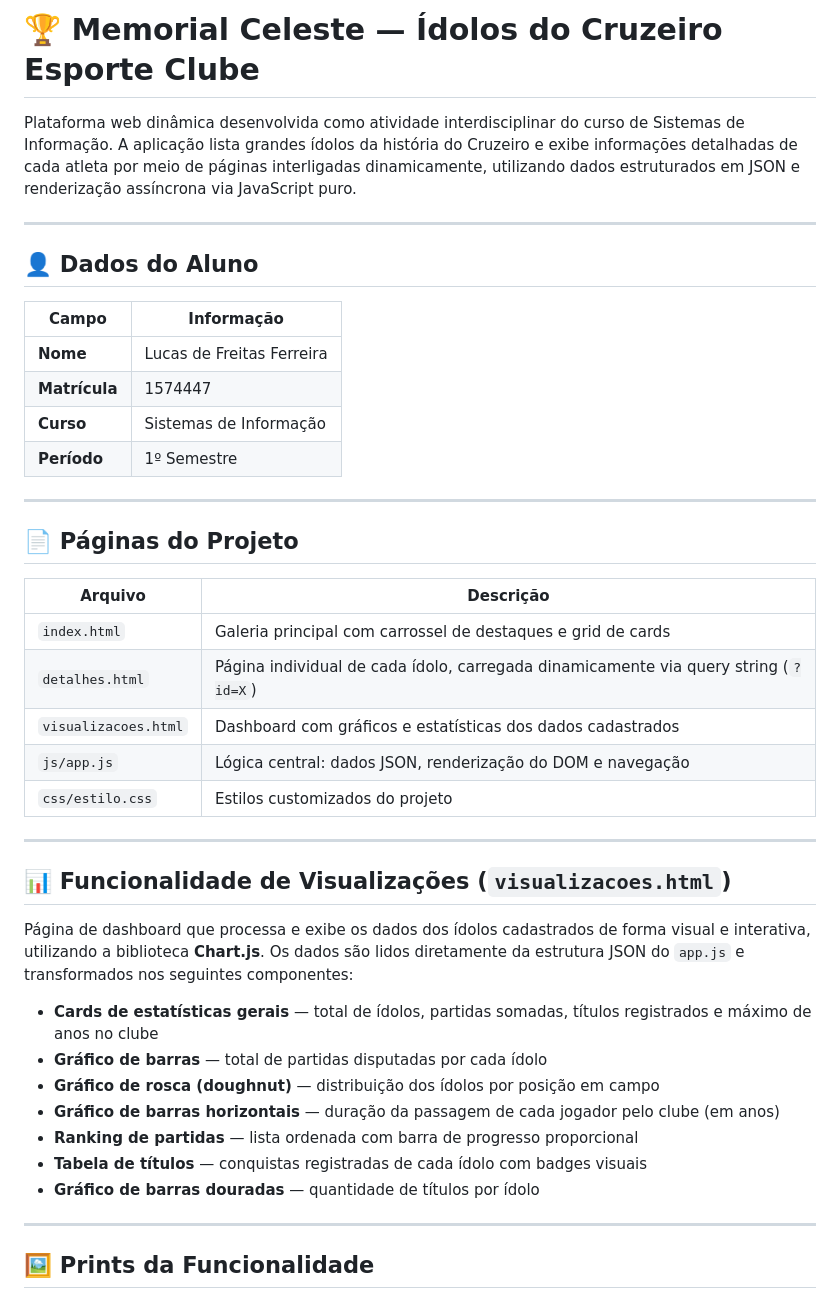
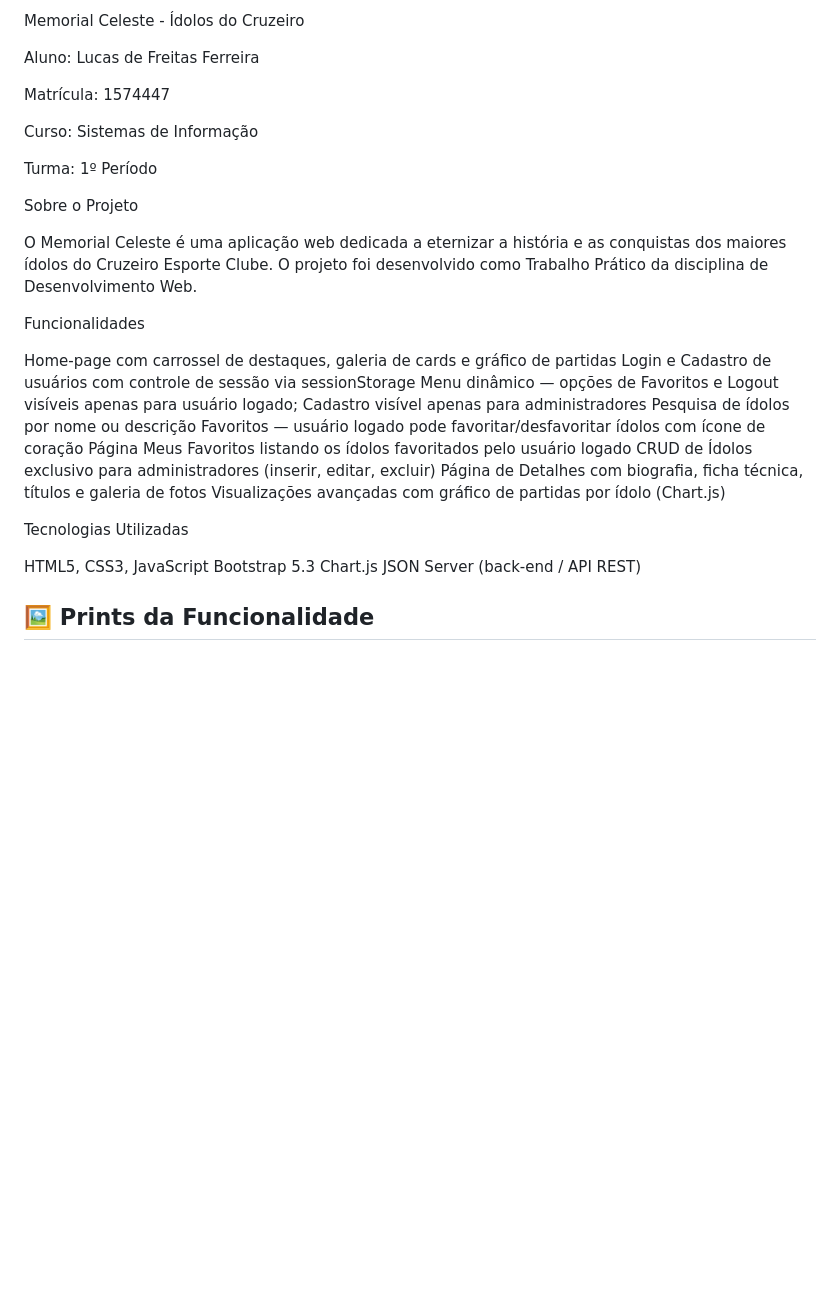
Before and after one commit to LucasF-26/atividades-web, a Markdown page: README.MD, the part around the change. Drawn GitHub-style; blank space fills up the shorter version.

Commit message:
TP2 - Login, favoritos, pesquisa e CRUD

```diff
--- a/README.MD
+++ b/README.MD
@@ -1,45 +1,39 @@
-# 🏆 Memorial Celeste — Ídolos do Cruzeiro Esporte Clube
+Memorial Celeste - Ídolos do Cruzeiro
 
-Plataforma web dinâmica desenvolvida como atividade interdisciplinar do curso de Sistemas de Informação. A aplicação lista grandes ídolos da história do Cruzeiro e exibe informações detalhadas de cada atleta por meio de páginas interligadas dinamicamente, utilizando dados estruturados em JSON e renderização assíncrona via JavaScript puro.
+Aluno: Lucas de Freitas Ferreira
 
----
+Matrícula: 1574447
 
-## 👤 Dados do Aluno
+Curso: Sistemas de Informação
 
-| Campo | Informação |
-|---|---|
-| **Nome** | Lucas de Freitas Ferreira |
-| **Matrícula** | 1574447 |
-| **Curso** | Sistemas de Informação |
-| **Período** | 1º Semestre |
+Turma: 1º Período
 
----
 
-## 📄 Páginas do Projeto
+Sobre o Projeto
 
-| Arquivo | Descrição |
-|---|---|
-| `index.html` | Galeria principal com carrossel de destaques e grid de cards |
-| `detalhes.html` | Página individual de cada ídolo, carregada dinamicamente via query string (`?id=X`) |
-| `visualizacoes.html` | Dashboard com gráficos e estatísticas dos dados cadastrados |
-| `js/app.js` | Lógica central: dados JSON, renderização do DOM e navegação |
-| `css/estilo.css` | Estilos customizados do projeto |
+O Memorial Celeste é uma aplicação web dedicada a eternizar a história e as conquistas dos maiores ídolos do Cruzeiro Esporte Clube. O projeto foi desenvolvido como Trabalho Prático da disciplina de Desenvolvimento Web.
 
----
+Funcionalidades
 
-## 📊 Funcionalidade de Visualizações (`visualizacoes.html`)
 
-Página de dashboard que processa e exibe os dados dos ídolos cadastrados de forma visual e interativa, utilizando a biblioteca **Chart.js**. Os dados são lidos diretamente da estrutura JSON do `app.js` e transformados nos seguintes componentes:
+Home-page com carrossel de destaques, galeria de cards e gráfico de partidas
+Login e Cadastro de usuários com controle de sessão via sessionStorage
+Menu dinâmico — opções de Favoritos e Logout visíveis apenas para usuário logado; Cadastro visível apenas para administradores
+Pesquisa de ídolos por nome ou descrição
+Favoritos — usuário logado pode favoritar/desfavoritar ídolos com ícone de coração
+Página Meus Favoritos listando os ídolos favoritados pelo usuário logado
+CRUD de Ídolos exclusivo para administradores (inserir, editar, excluir)
+Página de Detalhes com biografia, ficha técnica, títulos e galeria de fotos
+Visualizações avançadas com gráfico de partidas por ídolo (Chart.js)
 
-- **Cards de estatísticas gerais** — total de ídolos, partidas somadas, títulos registrados e máximo de anos no clube
-- **Gráfico de barras** — total de partidas disputadas por cada ídolo
-- **Gráfico de rosca (doughnut)** — distribuição dos ídolos por posição em campo
-- **Gráfico de barras horizontais** — duração da passagem de cada jogador pelo clube (em anos)
-- **Ranking de partidas** — lista ordenada com barra de progresso proporcional
-- **Tabela de títulos** — conquistas registradas de cada ídolo com badges visuais
-- **Gráfico de barras douradas** — quantidade de títulos por ídolo
 
----
+Tecnologias Utilizadas
+
+
+HTML5, CSS3, JavaScript
+Bootstrap 5.3
+Chart.js
+JSON Server (back-end / API REST)
 
 ## 🖼️ Prints da Funcionalidade
 
```
